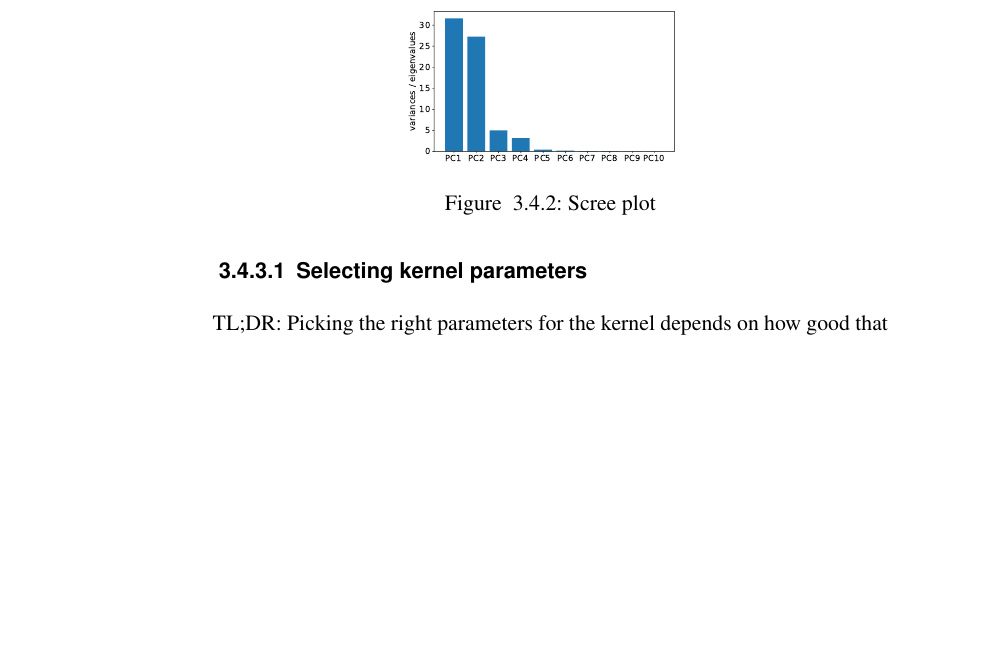
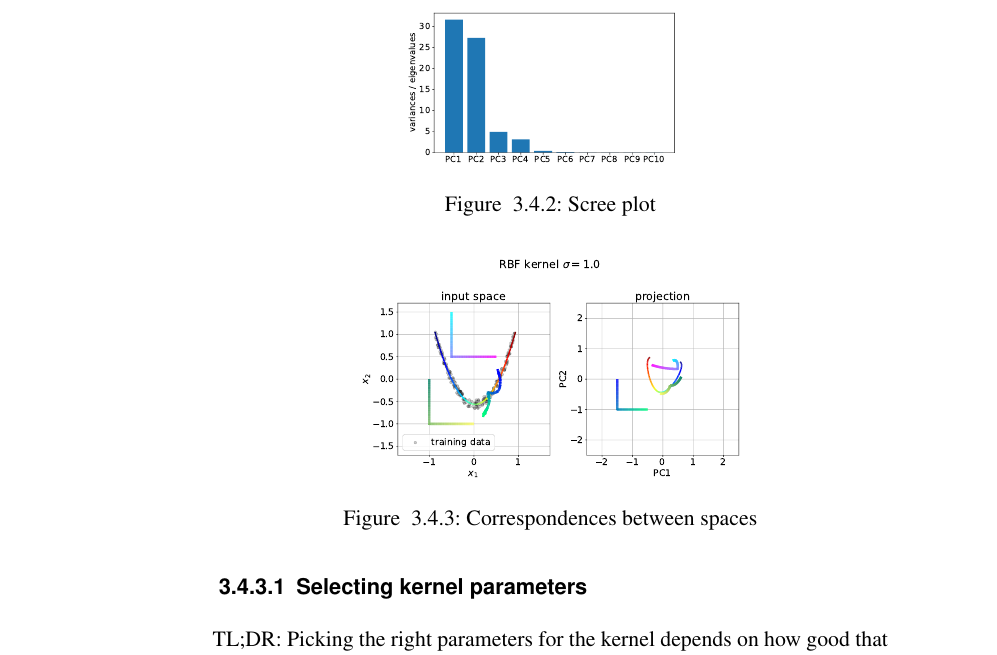
Before and after one commit to kashefy/mi2notes, a LaTeX document (notes/03_kernel-pca/tutorial.notes.tex, which reads notes/03_kernel-pca/5_apply.tex): part of page 15 of 17, cut so that both start at the same text, the shorter picture padded with empty space. Compiled offline with pdfLaTeX.

Commit message:
add correspondence plot

```diff
--- a/notes/03_kernel-pca/5_apply.tex
+++ b/notes/03_kernel-pca/5_apply.tex
@@ -6,8 +6,9 @@
 
 \notesonly{\question{How do I interpret the role of PCs?}}
 
+
+\only<1>{
 \svspace{-7mm}
-
 \begin{center}
 	\includegraphics[height=5cm]{img/contourplot_kpca_rbf}
 	\notesonly{\captionof{figure}{Projections onto individual PCs}}
@@ -17,6 +18,24 @@
 	\includegraphics[height=3.2cm]{img/screeplot_kpca_rbf.pdf}
 	\notesonly{\captionof{figure}{Scree plot}}
 \end{center}
+}
+\only<2>{
+\slidesonly{
+\begin{minipage}{0.45\textwidth}
+	\begin{center}
+		\includegraphics[width=6cm,trim={12mm 115mm 0 0},clip]{img/contourplot_sigma1_kpca_rbf}
+    \end{center}
+\end{minipage}
+\begin{minipage}{0.5\textwidth}
+}
+	\begin{center}
+		\includegraphics[width=7cm]{img/correspondence_rbf_sigma1}
+	    \notesonly{\captionof{figure}{Correspondences between spaces}}
+    \end{center}
+\slidesonly{
+\end{minipage}
+}
+}
 
 \end{frame}
 
```
Also changed, not shown: notes/03_kernel-pca/img/contourplot_sigma1_kpca_rbf.pdf (added), notes/03_kernel-pca/img/correspondence_rbf_sigma1.pdf (added).
